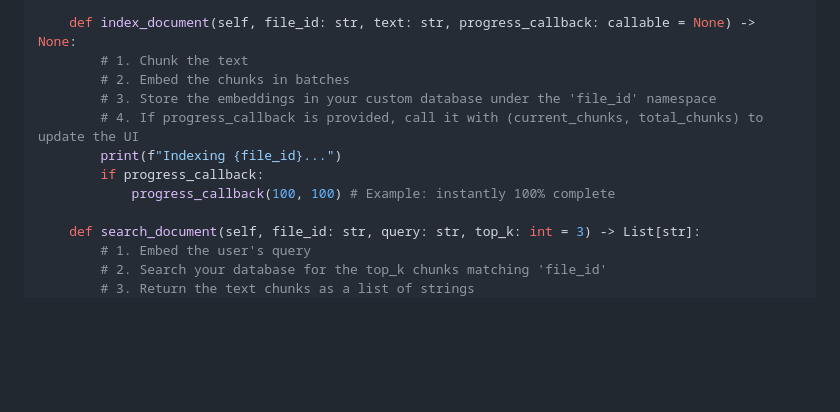
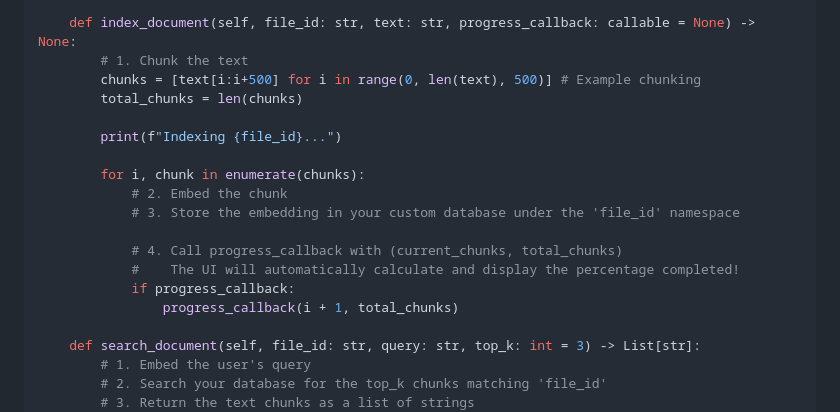
Before and after one commit to ark0000/ai-reader, a Markdown page: RAG_INTEGRATION_GUIDE.md, the part around the change. GitHub-like rendering; blank space fills up the shorter version.

Commit message:
docs: Add realistic chunking percentage logic to RAG integration guide

```diff
--- a/RAG_INTEGRATION_GUIDE.md
+++ b/RAG_INTEGRATION_GUIDE.md
@@ -56,12 +56,19 @@ class MyCustomRAGProvider(IRAGProvider):
 
     def index_document(self, file_id: str, text: str, progress_callback: callable = None) -> None:
         # 1. Chunk the text
-        # 2. Embed the chunks in batches
-        # 3. Store the embeddings in your custom database under the 'file_id' namespace
-        # 4. If progress_callback is provided, call it with (current_chunks, total_chunks) to update the UI
+        chunks = [text[i:i+500] for i in range(0, len(text), 500)] # Example chunking
+        total_chunks = len(chunks)
+
         print(f"Indexing {file_id}...")
-        if progress_callback:
-            progress_callback(100, 100) # Example: instantly 100% complete
+
+        for i, chunk in enumerate(chunks):
+            # 2. Embed the chunk
+            # 3. Store the embedding in your custom database under the 'file_id' namespace
+
+            # 4. Call progress_callback with (current_chunks, total_chunks)
+            #    The UI will automatically calculate and display the percentage completed!
+            if progress_callback:
+                progress_callback(i + 1, total_chunks)
 
     def search_document(self, file_id: str, query: str, top_k: int = 3) -> List[str]:
         # 1. Embed the user's query
```
